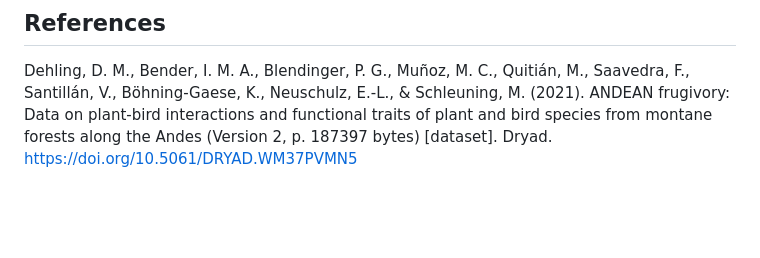
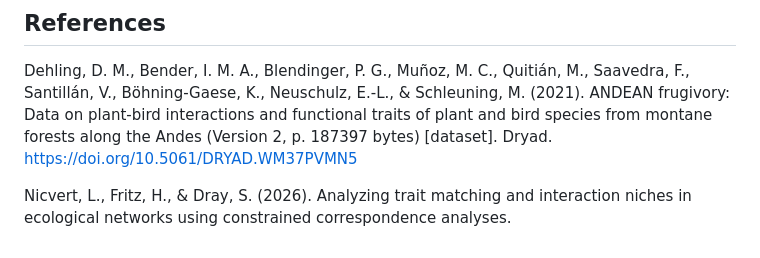
Before and after one commit to LisaNicvert/CAnetwork, a Markdown page: README.md, the part around the change. Rendered like a GitHub page; blank space fills up the shorter version.

Commit message:
updated README reference

```diff
--- a/README.md
+++ b/README.md
@@ -67,3 +67,5 @@ For data licences, see the documentation of each dataset.
 ## References
 
 Dehling, D. M., Bender, I. M. A., Blendinger, P. G., Muñoz, M. C., Quitián, M., Saavedra, F., Santillán, V., Böhning-Gaese, K., Neuschulz, E.-L., & Schleuning, M. (2021). ANDEAN frugivory: Data on plant-bird interactions and functional traits of plant and bird species from montane forests along the Andes (Version 2, p. 187397 bytes) [dataset]. Dryad. https://doi.org/10.5061/DRYAD.WM37PVMN5
+
+Nicvert, L., Fritz, H., & Dray, S. (2026). Analyzing trait matching and interaction niches in ecological networks using constrained correspondence analyses.
```
